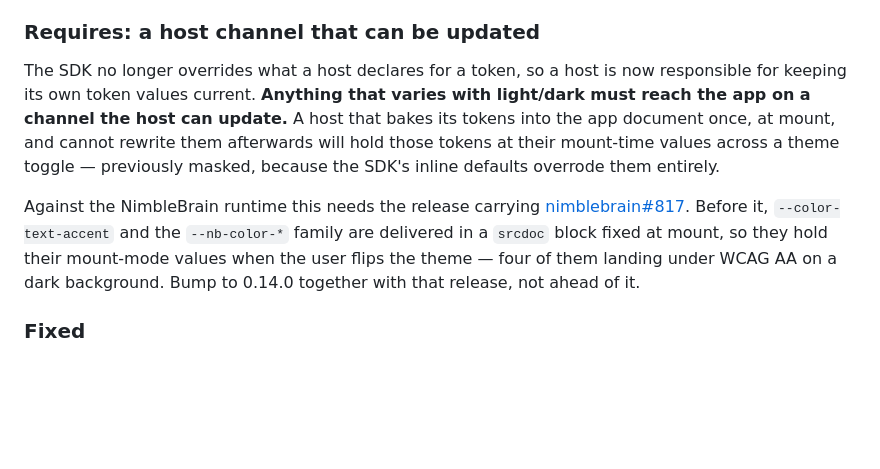
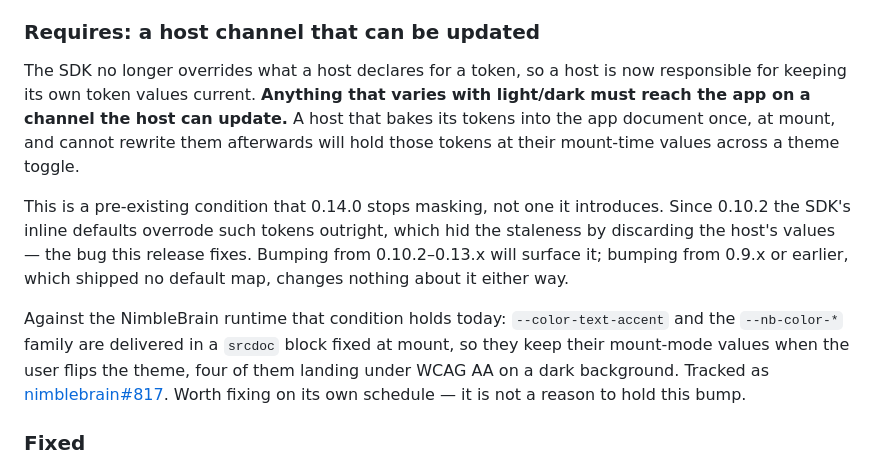
Before and after one commit to NimbleBrainInc/synapse, a Markdown page: CHANGELOG.md, the part around the change. Rendered like a GitHub page; blank space fills up the shorter version.

Commit message:
Say what 0.14.0 stops masking, not what it introduces
The Requires section told a consumer to bump "together with that release, not
ahead of it," which reads as though this release creates the staleness it
describes. It does not. A host that cannot rewrite its injected tokens has
held them at mount-time values for as long as it has had that channel; what
changed in 0.10.2 is that the SDK began overriding those tokens outright,
which hid the staleness by discarding the host's values — the bug 0.14.0
fixes.

So the advice was wrong in the case it matters most. The NimbleBrain runtime
runs 0.8.0, which shipped no default map at all, and moving it to 0.14.0
leaves the staleness exactly where it already is while restoring the brand
values 0.13.x would have discarded. Held on that advice, the bump looks like
a regression risk when it is strictly an improvement.

Now states the condition, says which bump ranges surface it and which are
unaffected, and points at nimblebrain#817 as its own piece of work rather
than a gate on this one.

```diff
--- a/CHANGELOG.md
+++ b/CHANGELOG.md
@@ -10,9 +10,11 @@ Makes the neutral default theme behave like a default. It was applied as inline
 
 ### Requires: a host channel that can be updated
 
-The SDK no longer overrides what a host declares for a token, so a host is now responsible for keeping its own token values current. **Anything that varies with light/dark must reach the app on a channel the host can update.** A host that bakes its tokens into the app document once, at mount, and cannot rewrite them afterwards will hold those tokens at their mount-time values across a theme toggle — previously masked, because the SDK's inline defaults overrode them entirely.
+The SDK no longer overrides what a host declares for a token, so a host is now responsible for keeping its own token values current. **Anything that varies with light/dark must reach the app on a channel the host can update.** A host that bakes its tokens into the app document once, at mount, and cannot rewrite them afterwards will hold those tokens at their mount-time values across a theme toggle.
 
-Against the NimbleBrain runtime this needs the release carrying [nimblebrain#817](https://github.com/NimbleBrainInc/nimblebrain/issues/817). Before it, `--color-text-accent` and the `--nb-color-*` family are delivered in a `srcdoc` block fixed at mount, so they hold their mount-mode values when the user flips the theme — four of them landing under WCAG AA on a dark background. Bump to 0.14.0 together with that release, not ahead of it.
+This is a pre-existing condition that 0.14.0 stops masking, not one it introduces. Since 0.10.2 the SDK's inline defaults overrode such tokens outright, which hid the staleness by discarding the host's values — the bug this release fixes. Bumping from 0.10.2–0.13.x will surface it; bumping from 0.9.x or earlier, which shipped no default map, changes nothing about it either way.
+
+Against the NimbleBrain runtime that condition holds today: `--color-text-accent` and the `--nb-color-*` family are delivered in a `srcdoc` block fixed at mount, so they keep their mount-mode values when the user flips the theme, four of them landing under WCAG AA on a dark background. Tracked as [nimblebrain#817](https://github.com/NimbleBrainInc/nimblebrain/issues/817). Worth fixing on its own schedule — it is not a reason to hold this bump.
 
 ### Fixed
 
```
